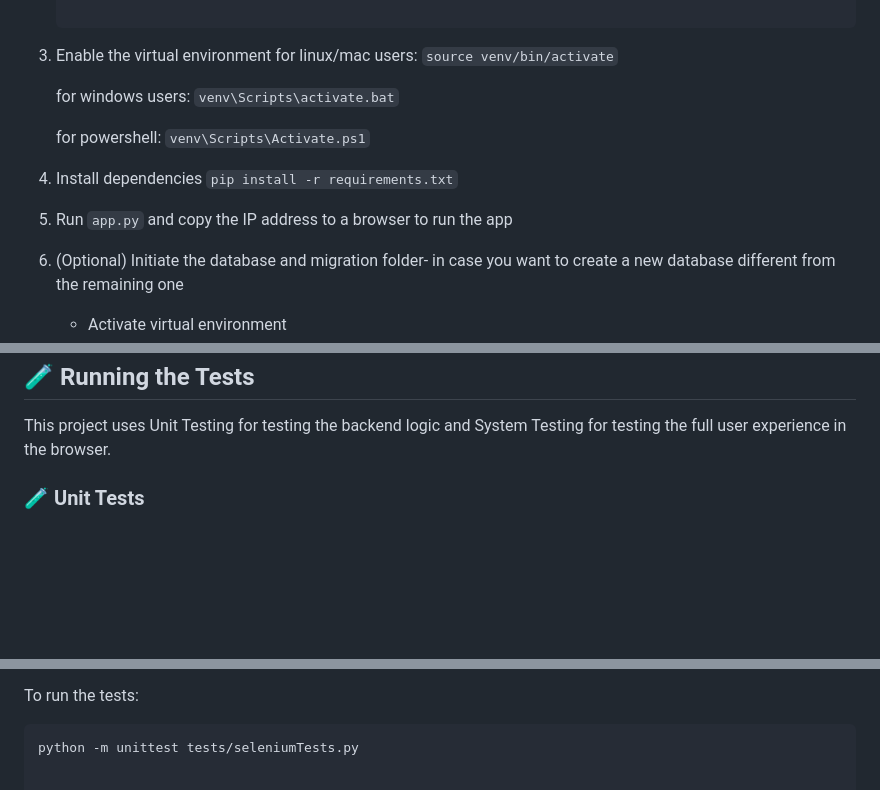
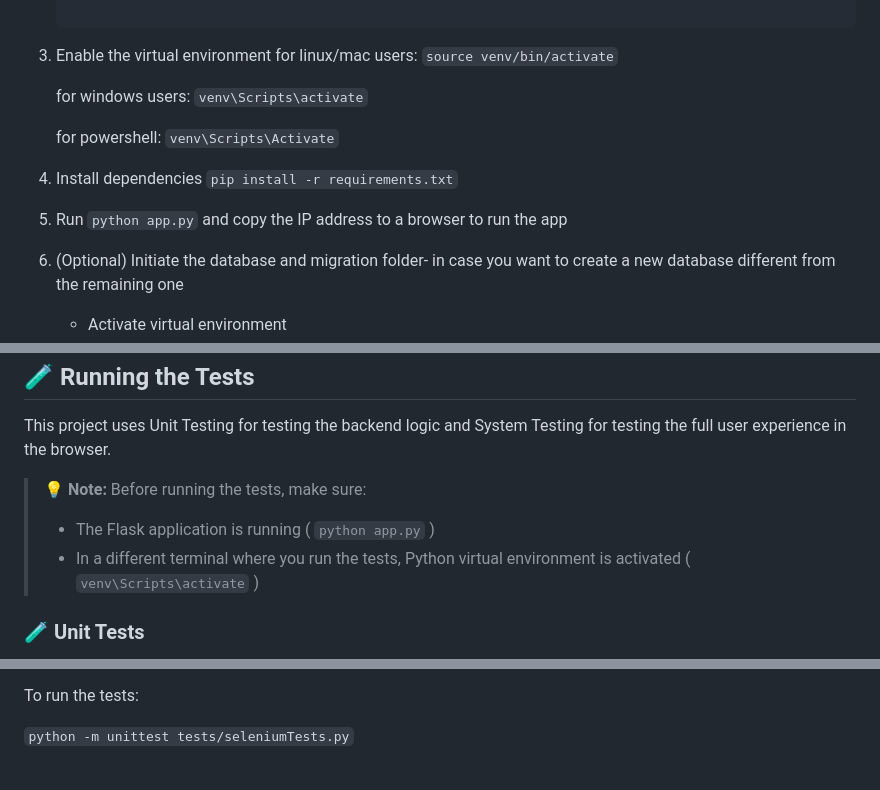
Before and after one commit to ptt0610/CITS5505-Group-6-_-Smart-Expense-Tracker-Analyzer, a Markdown page: README.md, 3 parts joined by grey strips. Rendered like a GitHub page; blank space fills up the shorter version.

Commit message:
Update README.md with correct commands for running server and testing

````diff
--- a/README.md
+++ b/README.md
@@ -64,15 +64,15 @@ To launch the application locally:
     ``source venv/bin/activate``
 
     for windows users:
-    ``venv\Scripts\activate.bat``
+    ``venv\Scripts\activate``
 
     for powershell:
-    ``venv\Scripts\Activate.ps1``
+    ``venv\Scripts\Activate``
 
 4. Install dependencies
     ``pip install -r requirements.txt``
 
-5. Run ``app.py`` and copy the IP address to a browser to run the app
+5. Run ``python app.py`` and copy the IP address to a browser to run the app
 
 6. (Optional) Initiate the database and migration folder- in case you want to create a new database different from the remaining one
    - Activate virtual environment
@@ -154,6 +154,9 @@ Follow these simple steps to get started with the Smart Expense Tracker & Analyz
 ## 🧪 Running the Tests
 
 This project uses Unit Testing for testing the backend logic and System Testing for testing the full user experience in the browser.
+> 💡 **Note:** Before running the tests, make sure:
+> - The Flask application is running ( ``python app.py`` )
+> - In a different terminal where you run the tests, Python virtual environment is activated ( ``venv\Scripts\activate`` )
 
 ### 🧪 Unit Tests
 
@@ -168,5 +171,4 @@ The System testing is done through **end-to-end Selenium tests**, that will simu
 
 To run the tests:
 
-```bash
-python -m unittest tests/seleniumTests.py
+``python -m unittest tests/seleniumTests.py``
````
